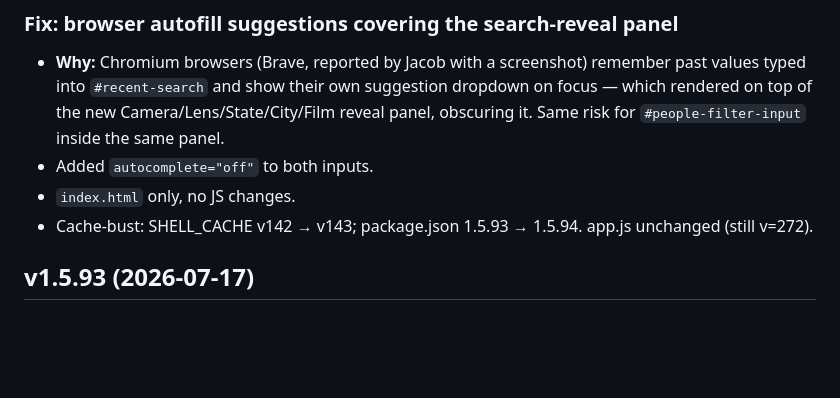
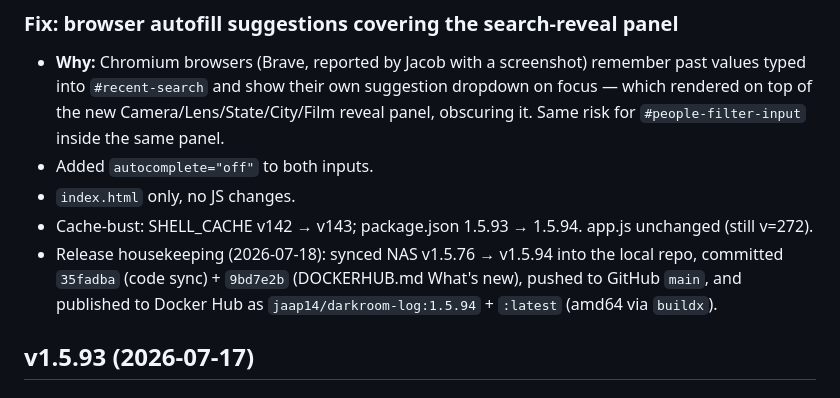
Before and after one commit to jaapjan14/darkroom-log, a Markdown page: CHANGELOG.md, the part around the change. Drawn GitHub-style; blank space fills up the shorter version.

Commit message:
CHANGELOG: note v1.5.94 release housekeeping (repo sync, GitHub push, Docker Hub publish)
Co-Authored-By: Claude Sonnet 5 <noreply@anthropic.com>

```diff
--- a/CHANGELOG.md
+++ b/CHANGELOG.md
@@ -8,6 +8,7 @@
 - Added `autocomplete="off"` to both inputs.
 - `index.html` only, no JS changes.
 - Cache-bust: SHELL_CACHE v142 → v143; package.json 1.5.93 → 1.5.94. app.js unchanged (still v=272).
+- Release housekeeping (2026-07-18): synced NAS v1.5.76 → v1.5.94 into the local repo, committed `35fadba` (code sync) + `9bd7e2b` (DOCKERHUB.md What's new), pushed to GitHub `main`, and published to Docker Hub as `jaap14/darkroom-log:1.5.94` + `:latest` (amd64 via `buildx`).
 
 ## v1.5.93 (2026-07-17)
 
```
